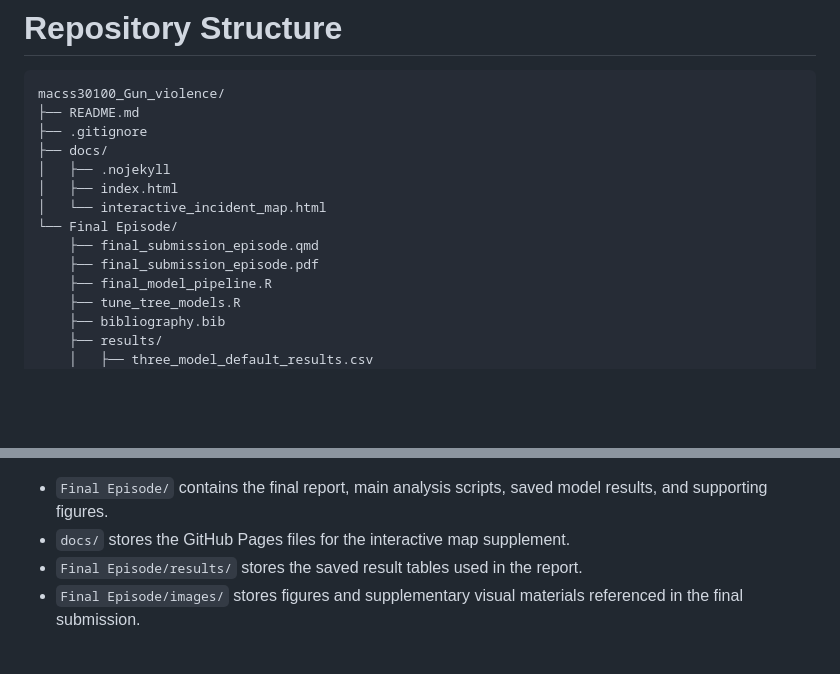
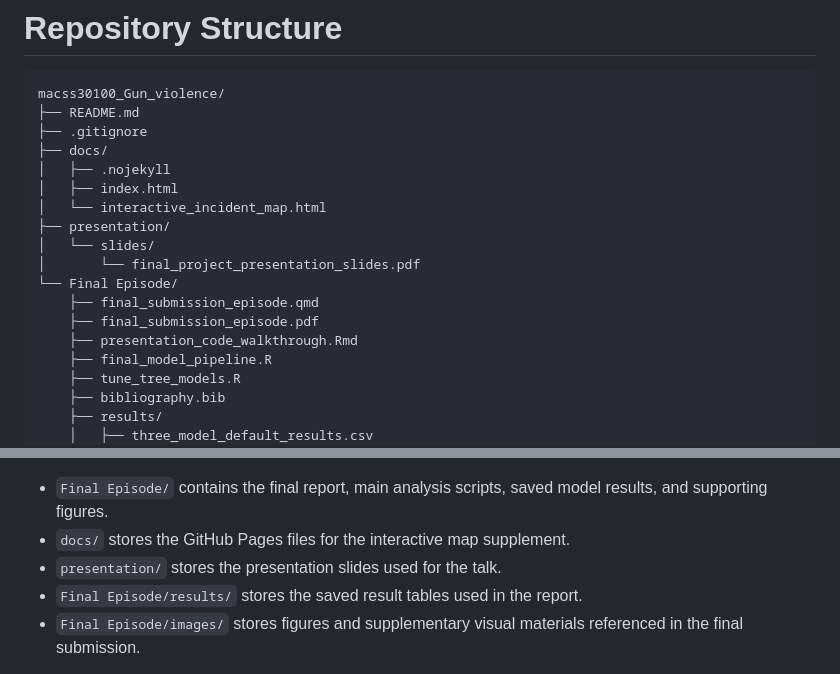
Before and after one commit to JiahaoZhang2001/macss30100_Gun_violence, a Markdown page: README.md, 2 parts joined by grey strips. Rendered like a GitHub page; blank space fills up the shorter version.

Commit message:
update the README structure section

```diff
--- a/README.md
+++ b/README.md
@@ -43,9 +43,13 @@ macss30100_Gun_violence/
 │   ├── .nojekyll
 │   ├── index.html
 │   └── interactive_incident_map.html
+├── presentation/
+│   └── slides/
+│       └── final_project_presentation_slides.pdf
 └── Final Episode/
     ├── final_submission_episode.qmd
     ├── final_submission_episode.pdf
+    ├── presentation_code_walkthrough.Rmd
     ├── final_model_pipeline.R
     ├── tune_tree_models.R
     ├── bibliography.bib
@@ -64,6 +68,7 @@ macss30100_Gun_violence/
 
 - `Final Episode/` contains the final report, main analysis scripts, saved model results, and supporting figures.
 - `docs/` stores the GitHub Pages files for the interactive map supplement.
+- `presentation/` stores the presentation slides used for the talk.
 - `Final Episode/results/` stores the saved result tables used in the report.
 - `Final Episode/images/` stores figures and supplementary visual materials referenced in the final submission.
 
```
